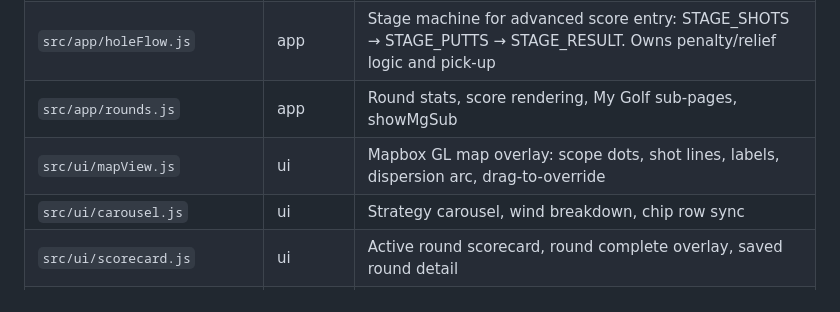
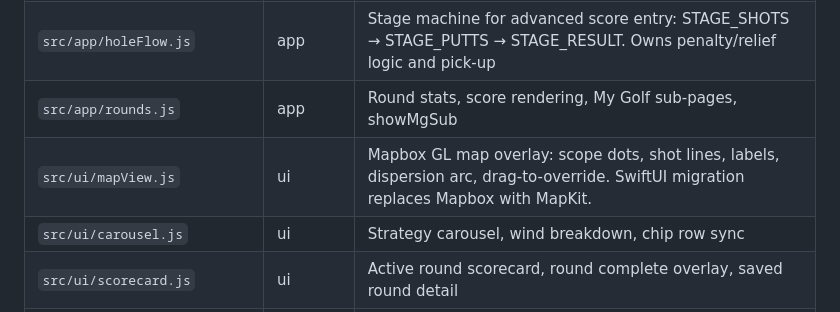
Before and after one commit to BenjaminBringgren/golf-shot-planner, a Markdown page: CLAUDE.md, the part around the change. GitHub-like rendering.

```diff
--- a/CLAUDE.md
+++ b/CLAUDE.md
@@ -73,7 +73,7 @@ Phase 2 (next): SwiftUI native rebuild — platform/ and storage/ layers swap,
 | `src/app/courses.js` | app | Course CRUD, hole-to-play logic, course editor, blendedScore, computeHoleStrokeCounts |
 | `src/app/holeFlow.js` | app | Stage machine for advanced score entry: STAGE_SHOTS → STAGE_PUTTS → STAGE_RESULT. Owns penalty/relief logic and pick-up |
 | `src/app/rounds.js` | app | Round stats, score rendering, My Golf sub-pages, showMgSub |
-| `src/ui/mapView.js` | ui | Mapbox GL map overlay: scope dots, shot lines, labels, dispersion arc, drag-to-override |
+| `src/ui/mapView.js` | ui | Mapbox GL map overlay: scope dots, shot lines, labels, dispersion arc, drag-to-override. SwiftUI migration replaces Mapbox with MapKit. |
 | `src/ui/carousel.js` | ui | Strategy carousel, wind breakdown, chip row sync |
 | `src/ui/scorecard.js` | ui | Active round scorecard, round complete overlay, saved round detail |
 | `src/ui/shotSheet/` | ui | Shot-by-shot entry UI components (index.js orchestrates; LieGrid, ShotChips, PuttsCard, ResultBar, etc.) |
```
Also changed, not shown: REFACTOR.md (+8 -0 lines).
